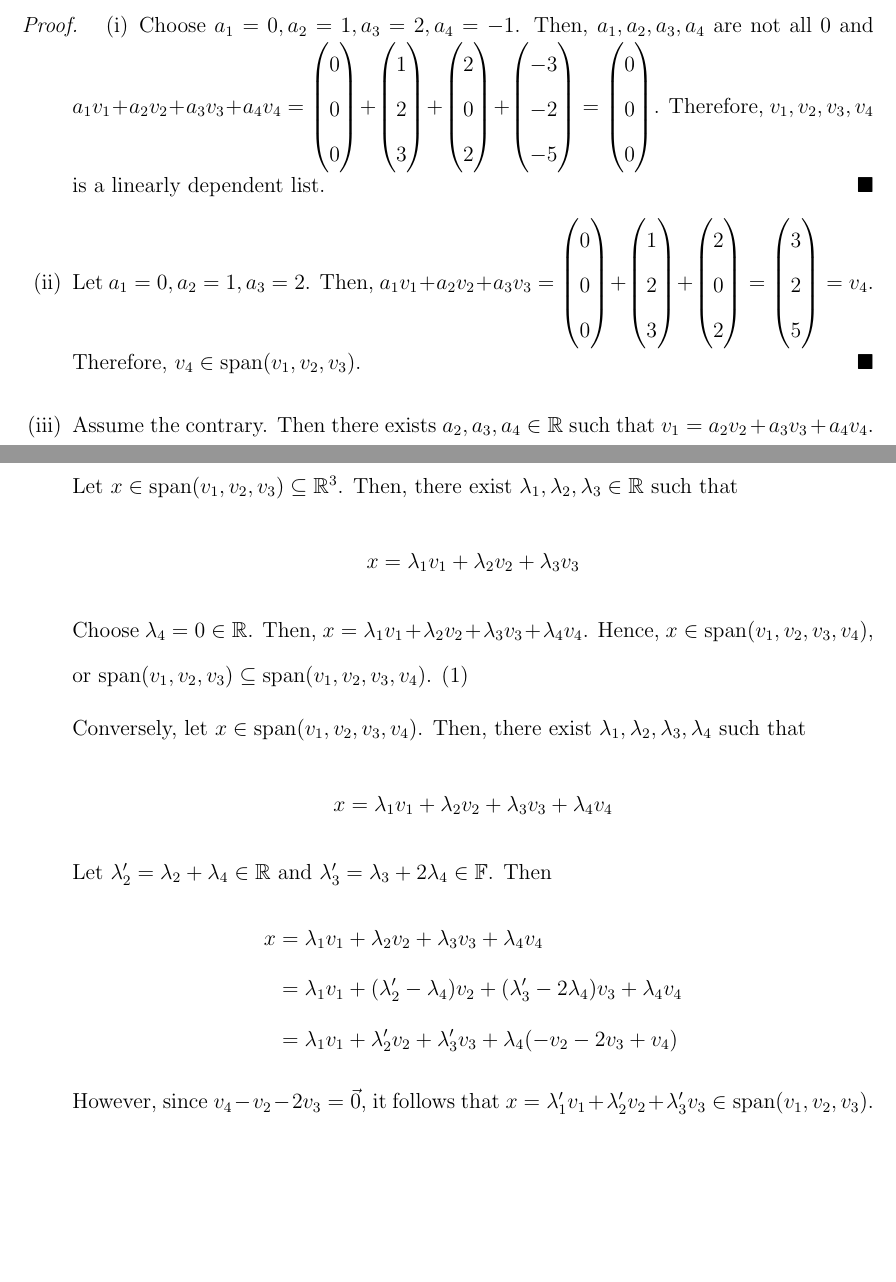
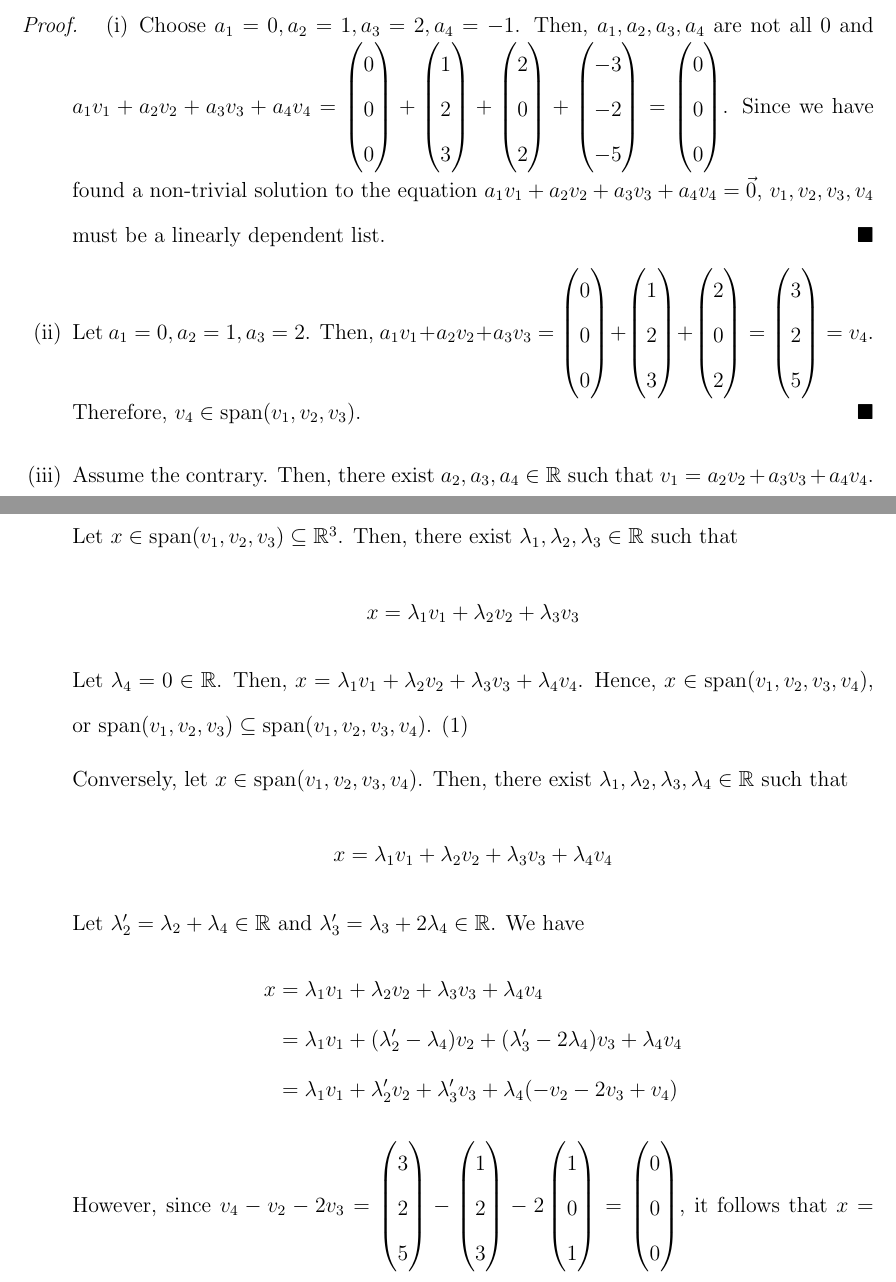
Before and after one commit to TheAimless/MTH_317H, a LaTeX problem sheet (HW3/0_main.tex, which reads HW3/2.1.tex, HW3/2.2.tex): two parts of pages 2 and 4 of 12, joined at a grey line, cut so that both start at the same text, the shorter picture padded with empty space. Compiled offline with pdfLaTeX.

Commit message:
iPad 2.1 & 2.3 HW3

```diff
--- a/HW3/2.1.tex
+++ b/HW3/2.1.tex
@@ -22,9 +22,9 @@
     \renewcommand{\qedsymbol}{$ $}
     \begin{enumerate}[(i)]
         \renewcommand{\qedsymbol}{$\blacksquare$}
-        \item Choose $a_1=0, a_2=1, a_3=2, a_4=-1$. Then, $a_1,a_2,a_3,a_4$ are not all 0 and $a_1v_1+a_2v_2+a_3v_3+a_4v_4=\ColVecThree{0}{0}{0}+\ColVecThree{1}{2}{3}+\ColVecThree{2}{0}{2}+\ColVecThree{-3}{-2}{-5}=\ColVecThree{0}{0}{0}$. Therefore, $v_1,v_2,v_3,v_4$ is a linearly dependent list.\qed
+        \item Choose $a_1=0, a_2=1, a_3=2, a_4=-1$. Then, $a_1,a_2,a_3,a_4$ are not all 0 and $a_1v_1+a_2v_2+a_3v_3+a_4v_4=\ColVecThree{0}{0}{0}+\ColVecThree{1}{2}{3}+\ColVecThree{2}{0}{2}+\ColVecThree{-3}{-2}{-5}=\ColVecThree{0}{0}{0}$. Since we have found a non-trivial solution to the equation $a_1v_1+a_2v_2+a_3v_3+a_4v_4=\vec{0}$, $v_1,v_2,v_3,v_4$ must be a linearly dependent list.\qed
         \item Let $a_1=0, a_2=1, a_3=2$. Then, $a_1v_1+a_2v_2+a_3v_3=\ColVecThree{0}{0}{0}+\ColVecThree{1}{2}{3}+\ColVecThree{2}{0}{2}=\ColVecThree{3}{2}{5}=v_4$. Therefore, $v_4\in\SpanLA(v_1,v_2,v_3)$.\qed
-        \item Assume the contrary. Then there exists $a_2,a_3,a_4\in\R$ such that $v_1=a_2v_2+a_3v_3+a_4v_4$. We have
+        \item Assume the contrary. Then, there exist $a_2,a_3,a_4\in\R$ such that $v_1=a_2v_2+a_3v_3+a_4v_4$. We have
               \[
                   \begin{aligned}
                       \ColVecThree{1}{1}{1} & = a_2 \ColVecThree{1}{2}{3}+a_3 \ColVecThree{1}{0}{1}+a_4 \ColVecThree{3}{2}{5}          \\
--- a/HW3/2.2.tex
+++ b/HW3/2.2.tex
@@ -26,15 +26,15 @@
                 x=\lam_1v_1+\lam_2v_2+\lam_3v_3
             \end{aligned}
         \]
-        Choose $\lam_4=0\in\R$. Then, $x=\lam_1v_1+\lam_2v_2+\lam_3v_3+\lam_4v_4$. Hence, $x\in\SpanLA(v_1,v_2,v_3,v_4)$, or $\SpanLA(v_1,v_2,v_3)\subseteq\SpanLA(v_1,v_2,v_3,v_4)$. (1)
+        Let $\lam_4=0\in\R$. Then, $x=\lam_1v_1+\lam_2v_2+\lam_3v_3+\lam_4v_4$. Hence, $x\in\SpanLA(v_1,v_2,v_3,v_4)$, or $\SpanLA(v_1,v_2,v_3)\subseteq\SpanLA(v_1,v_2,v_3,v_4)$. (1)
 
-        Conversely, let $x\in\SpanLA(v_1,v_2,v_3,v_4)$. Then, there exist $\lam_1,\lam_2,\lam_3,\lam_4$ such that
+        Conversely, let $x\in\SpanLA(v_1,v_2,v_3,v_4)$. Then, there exist $\lam_1,\lam_2,\lam_3,\lam_4\in\R$ such that
         \[
             \begin{aligned}
                 x=\lam_1v_1+\lam_2v_2+\lam_3v_3+\lam_4v_4
             \end{aligned}
         \]
-        Let $\lam_2'=\lam_2+\lam_4\in\R$ and $\lam_3'=\lam_3+2\lam_4\in\F$. Then
+        Let $\lam_2'=\lam_2+\lam_4\in\R$ and $\lam_3'=\lam_3+2\lam_4\in\R$. We have
         \[
             \begin{aligned}
                 x &= \lam_1v_1+\lam_2v_2+\lam_3v_3+\lam_4v_4\\
@@ -42,7 +42,7 @@
                   &= \lam_1v_1+\lam_2'v_2+\lam_3'v_3+\lam_4(-v_2-2v_3+v_4)
             \end{aligned}
         \]
-        However, since $v_4-v_2-2v_3=\vec{0}$, it follows that $x=\lam_1'v_1+\lam_2'v_2+\lam_3'v_3\in\SpanLA(v_1,v_2,v_3)$. Hence, $\SpanLA(v_1,v_2,v_3,v_4)\subseteq\SpanLA(v_1,v_2,v_3)$. (2)
+        However, since $v_4-v_2-2v_3=\ColVecThree{3}{2}{5}-\ColVecThree{1}{2}{3}-2\ColVecThree{1}{0}{1}=\ColVecThree{0}{0}{0}$, it follows that $x=\lam_1'v_1+\lam_2'v_2+\lam_3'v_3\in\SpanLA(v_1,v_2,v_3)$. Hence, $\SpanLA(v_1,v_2,v_3,v_4)\subseteq\SpanLA(v_1,v_2,v_3)$. (2)
 
         Therefore, from (1) and (2), it follows that $\SpanLA(v_1,v_2,v_3,v_4)=\SpanLA(v_1,v_2,v_3)$.\qed
         \item To show that $\SpanLA(v_1,v_2,v_3)=\R^3$, we need to prove that $\SpanLA(v_1,v_2,v_3)\subseteq\R^3$ and $\R^3\subseteq\SpanLA(v_1,v_2,v_3)$.
```
Also changed, not shown: HW3/2.1.tex (2 more changed lines).
